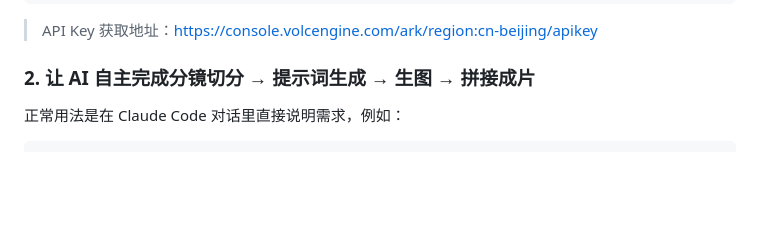
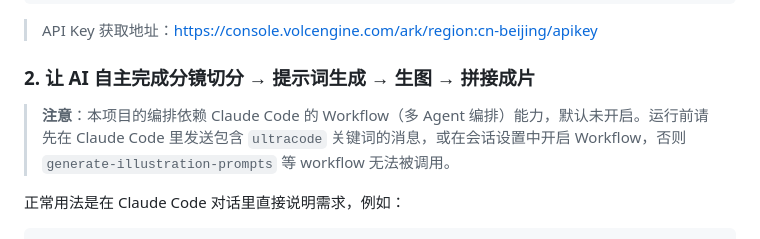
Before and after one commit to LetMeHappyCode/auto-video-agent, a Markdown page: README.md, the part around the change. Drawn GitHub-style; blank space fills up the shorter version.

Commit message:
README：补充运行前需开启工作流配置的提示
Co-Authored-By: Claude Sonnet 5 <noreply@anthropic.com>

````diff
--- a/README.md
+++ b/README.md
@@ -89,6 +89,8 @@ ARK_API_KEY=你的火山方舟 API Key
 
 ### 2. 让 AI 自主完成分镜切分 → 提示词生成 → 生图 → 拼接成片
 
+> **注意**：本项目的编排依赖 Claude Code 的 Workflow（多 Agent 编排）能力，默认未开启。运行前请先在 Claude Code 里发送包含 `ultracode` 关键词的消息，或在会话设置中开启 Workflow，否则 `generate-illustration-prompts` 等 workflow 无法被调用。
+
 正常用法是在 Claude Code 对话里直接说明需求，例如：
 
 ```
````
